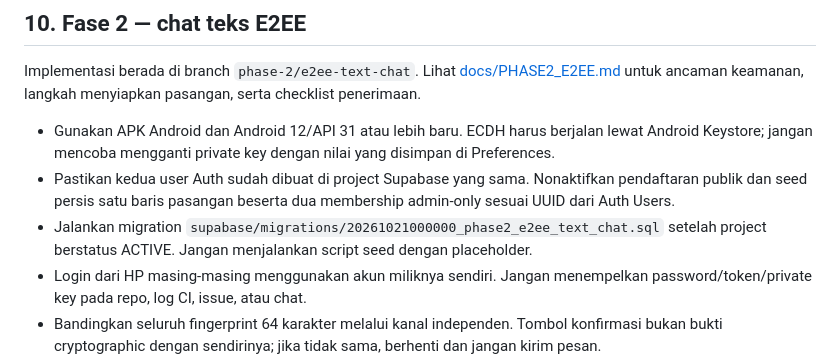
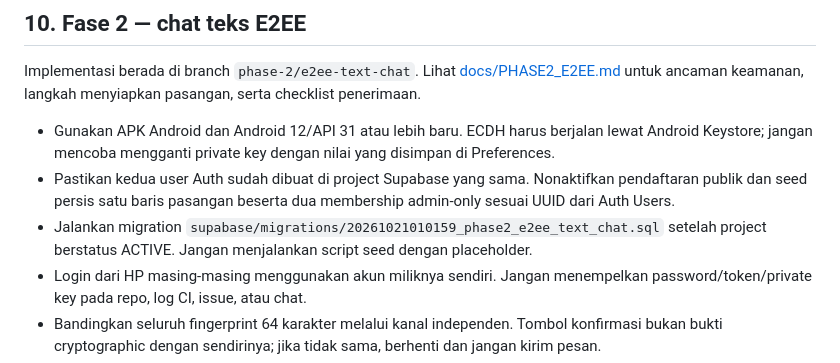
Before and after one commit to midznight/HN, a Markdown page: SETUP.md, the part around the change. Rendered like a GitHub page.

Commit message:
docs(db): align source references with applied migration versions

```diff
--- a/SETUP.md
+++ b/SETUP.md
@@ -137,7 +137,7 @@ Implementasi berada di branch `phase-2/e2ee-text-chat`. Lihat [docs/PHASE2_E2EE.
 
 - Gunakan APK Android dan Android 12/API 31 atau lebih baru. ECDH harus berjalan lewat Android Keystore; jangan mencoba mengganti private key dengan nilai yang disimpan di Preferences.
 - Pastikan kedua user Auth sudah dibuat di project Supabase yang sama. Nonaktifkan pendaftaran publik dan seed persis satu baris pasangan beserta dua membership admin-only sesuai UUID dari Auth Users.
-- Jalankan migration `supabase/migrations/20261021000000_phase2_e2ee_text_chat.sql` setelah project berstatus ACTIVE. Jangan menjalankan script seed dengan placeholder.
+- Jalankan migration `supabase/migrations/20261021010159_phase2_e2ee_text_chat.sql` setelah project berstatus ACTIVE. Jangan menjalankan script seed dengan placeholder.
 - Login dari HP masing-masing menggunakan akun miliknya sendiri. Jangan menempelkan password/token/private key pada repo, log CI, issue, atau chat.
 - Bandingkan seluruh fingerprint 64 karakter melalui kanal independen. Tombol konfirmasi bukan bukti cryptographic dengan sendirinya; jika tidak sama, berhenti dan jangan kirim pesan.
 - Sebelum menulis E2EE “lulus”, uji pengiriman dua arah, manipulasi ciphertext/metadata, akun ketiga/RLS, lock saat background, dan reopen setelah relock.
```
